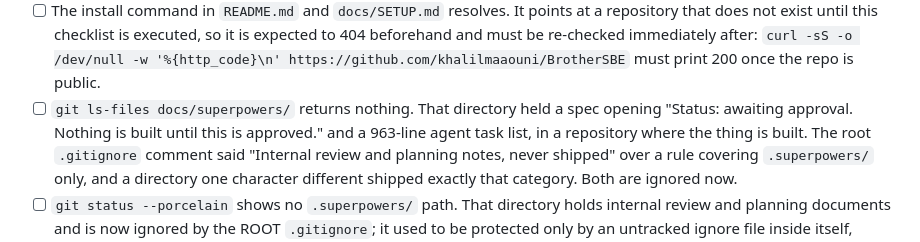
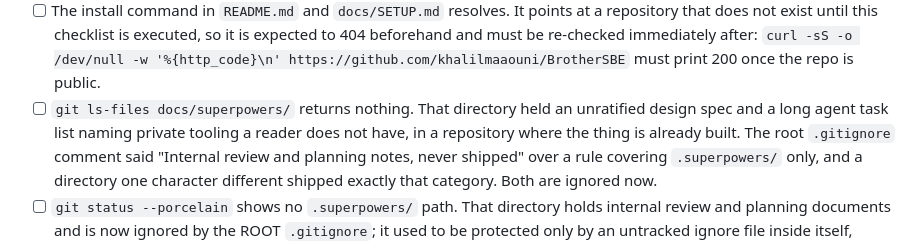
Before and after one commit to khalilmaaouni/BrotherSBE, a Markdown page: PUBLISH-CHECKLIST.md, the part around the change. Drawn GitHub-style.

Commit message:
the checklist names the category without reprinting the sentence
Co-Authored-By: Claude Opus 4.8 <noreply@anthropic.com>

```diff
--- a/PUBLISH-CHECKLIST.md
+++ b/PUBLISH-CHECKLIST.md
@@ -38,9 +38,9 @@ observation to make on the day, not a claim this document makes on its own behal
       expected to 404 beforehand and must be re-checked immediately after:
       `curl -sS -o /dev/null -w '%{http_code}\n' https://github.com/khalilmaaouni/BrotherSBE`
       must print 200 once the repo is public.
-- [ ] `git ls-files docs/superpowers/` returns nothing. That directory held a spec
-      opening "Status: awaiting approval. Nothing is built until this is approved."
-      and a 963-line agent task list, in a repository where the thing is built. The
+- [ ] `git ls-files docs/superpowers/` returns nothing. That directory held an
+      unratified design spec and a long agent task list naming private tooling a
+      reader does not have, in a repository where the thing is already built. The
       root `.gitignore` comment said "Internal review and planning notes, never
       shipped" over a rule covering `.superpowers/` only, and a directory one
       character different shipped exactly that category. Both are ignored now.
```
